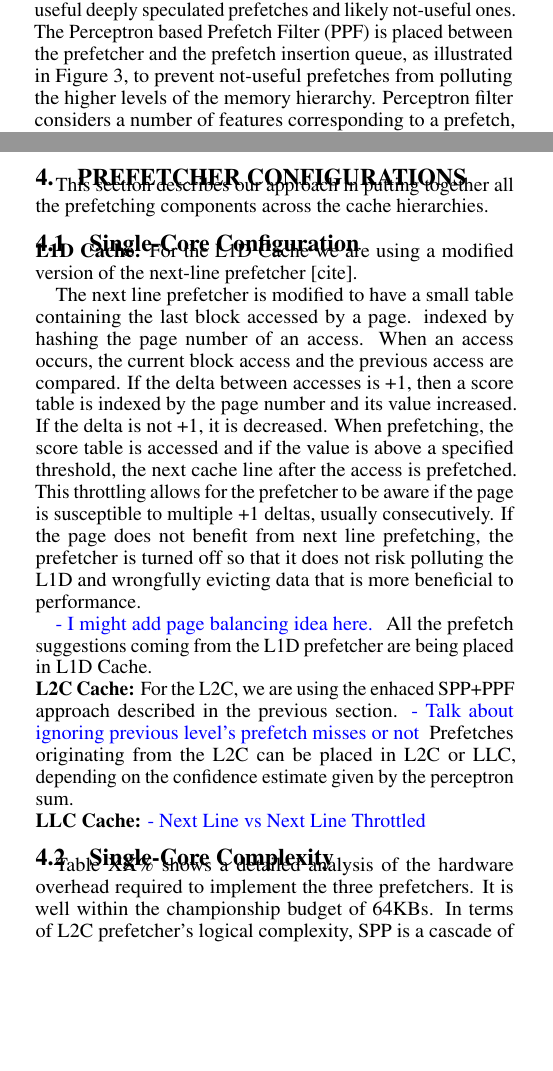
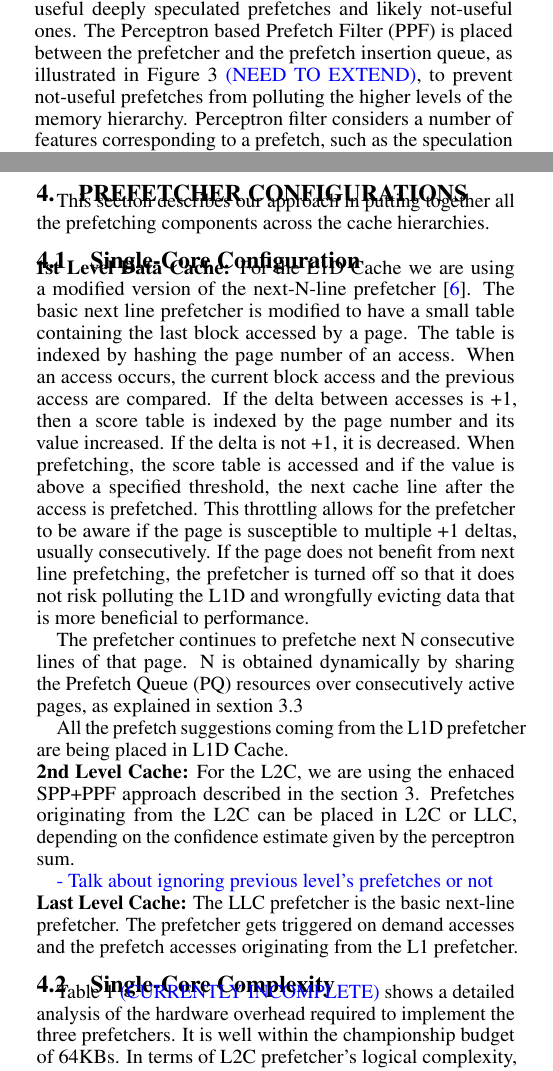
Before and after one commit to eshanbhatia22/DPC3_Paper_Published_Version, a LaTeX paper (main.tex, which reads config.tex, enhancements.tex): two parts of the columns of pages 2 and 3 of 4, joined at a grey line, cut so that both start at the same text, the shorter picture padded with empty space. Compiled offline with pdfLaTeX.

Commit message:
more changes

```diff
--- a/config.tex
+++ b/config.tex
@@ -7,11 +7,10 @@ components across the cache hierarchies.
 \subsection{Single-Core Configuration}
 \label{Config-Single}
 
-\noindent \textbf{L1D Cache:}
-For the L1D Cache we are using a modified version of the next-line prefetcher [cite].
-
-The next line prefetcher is modified to have a small table containing the last
-block accessed by a page. indexed by hashing the page number of an access.
+\noindent \textbf{1st Level Data Cache:}
+For the L1D Cache we are using a modified version of the next-N-line prefetcher~\cite{nextn}.
+The basic next line prefetcher is modified to have a small table containing the last
+block accessed by a page. The table is indexed by hashing the page number of an access.
 When an access occurs, the current block access and the previous access are compared.
 If the delta between accesses is +1, then a score table is indexed by the page number and
 its value increased. If the delta is not +1, it is decreased. When prefetching, the score table is
@@ -21,20 +20,22 @@ to multiple +1 deltas, usually consecutively. If the page does not benefit from
 the prefetcher is turned off so that it does not risk polluting the L1D and wrongfully evicting
 data that is more beneficial to performance.
 
-\textcolor{blue}{
-- I might add page balancing idea here.
-}
+The prefetcher continues to prefetche next N consecutive lines of that page. N is
+obtained dynamically by sharing the Prefetch Queue (PQ) resources over consecutively
+active pages, as explained in sextion~\ref{Enhancements-Misc}
+
 All the prefetch suggestions coming from the L1D prefetcher are being placed in L1D Cache.
 
-\noindent \textbf{L2C Cache:}
-For the L2C, we are using the enhaced SPP+PPF approach described in the previous section.
+\noindent \textbf{2nd Level Cache:}
+For the L2C, we are using the enhaced SPP+PPF approach described in the
+section~\ref{Enhancements}. Prefetches originating from the L2C can be
+placed in L2C or LLC, depending on the confidence estimate given by the
+perceptron sum.
+
 \textcolor{blue}{
-- Talk about ignoring previous level's prefetch misses or not
+- Talk about ignoring previous level's prefetches or not
 }
-Prefetches originating from the L2C can be placed in L2C or LLC, depending on the confidence
-estimate given by the perceptron sum.
 
-\noindent \textbf{LLC Cache:}
-\textcolor{blue}{
-- Next Line vs Next Line Throttled
-}
+\noindent \textbf{Last Level Cache:}
+The LLC prefetcher is the basic next-line prefetcher. The prefetcher gets triggered
+on demand accesses and the prefetch accesses originating from the L1 prefetcher.
@@ -41,14 +92,18 @@ estimate given by the perceptron sum.
+    \label{tab:PPF_overhead}
+\end{adjustwidth}
+\end{table}
 
 \subsection{Single-Core Complexity}
 \label{Config-Complex}
 
-Table XX\% shows a detailed analysis of the hardware overhead required to implement the three
-prefetchers. It is well within the championship budget of 64KBs. In terms of L2C prefetcher's logical
-complexity, SPP is a cascade of three tables, with the output of one indexing into the next.
-Constructing the signature only requires simple operations like shifting and XOR. PPF requires
-parallel indexing into nine different tables and adding nine 5-bit integers. Weight updates are
+Table~\ref{tab:PPF_overhead} \textcolor{blue}{(CURRENTLY INCOMPLETE)} shows a
+detailed analysis of the hardware overhead required to implement the three
+prefetchers. It is well within the championship budget of 64KBs. In terms of
+L2C prefetcher's logical complexity, SPP is a cascade of three tables, with
+the output of one indexing into the next. Constructing the signature only
+requires simple operations like shifting and XOR. PPF requires parallel indexing
+into nine different tables and adding nine 5-bit integers. Weight updates are
 done only in steps of +1 or -1.
-
 
 \subsection{Multi-Core Configuration}
 \label{Config-Multi}
--- a/enhancements.tex
+++ b/enhancements.tex
@@ -19,12 +19,12 @@ perceptron-based learning as a mechanism to differentiate between
 potentially useful deeply speculated prefetches and likely not-useful
 ones. The Perceptron based Prefetch Filter (PPF) is placed between the
 prefetcher and the prefetch insertion queue, as illustrated in
-Figure~\ref{fig:PPF_Hierarchy}, to prevent not-useful prefetches from
-polluting the higher levels of the memory hierarchy.
-Perceptron filter considers a number of features corresponding to a
-prefetch, such as the speculation depth, page address and offset, and uses
-this information as the inputs to our perceptron-based filter in order
-to predict the usefulness of a prefetch.
+Figure~\ref{fig:PPF_Hierarchy} \textcolor{blue}{(NEED TO EXTEND)},
+to prevent not-useful prefetches from polluting the higher levels
+of the memory hierarchy. Perceptron filter considers a number of
+features corresponding to a prefetch, such as the speculation depth,
+page address and offset, and uses this information as the inputs to our
+perceptron-based filter in order to predict the usefulness of a prefetch.
 
 \subsection{Changes made to SPP}
 \label{Enhancements-SPP}
```
Also changed, not shown: back.tex (+1 -1 lines), method.tex (+0 -10 lines), results.tex (+1 -1 lines), config.tex (50 more changed lines).
